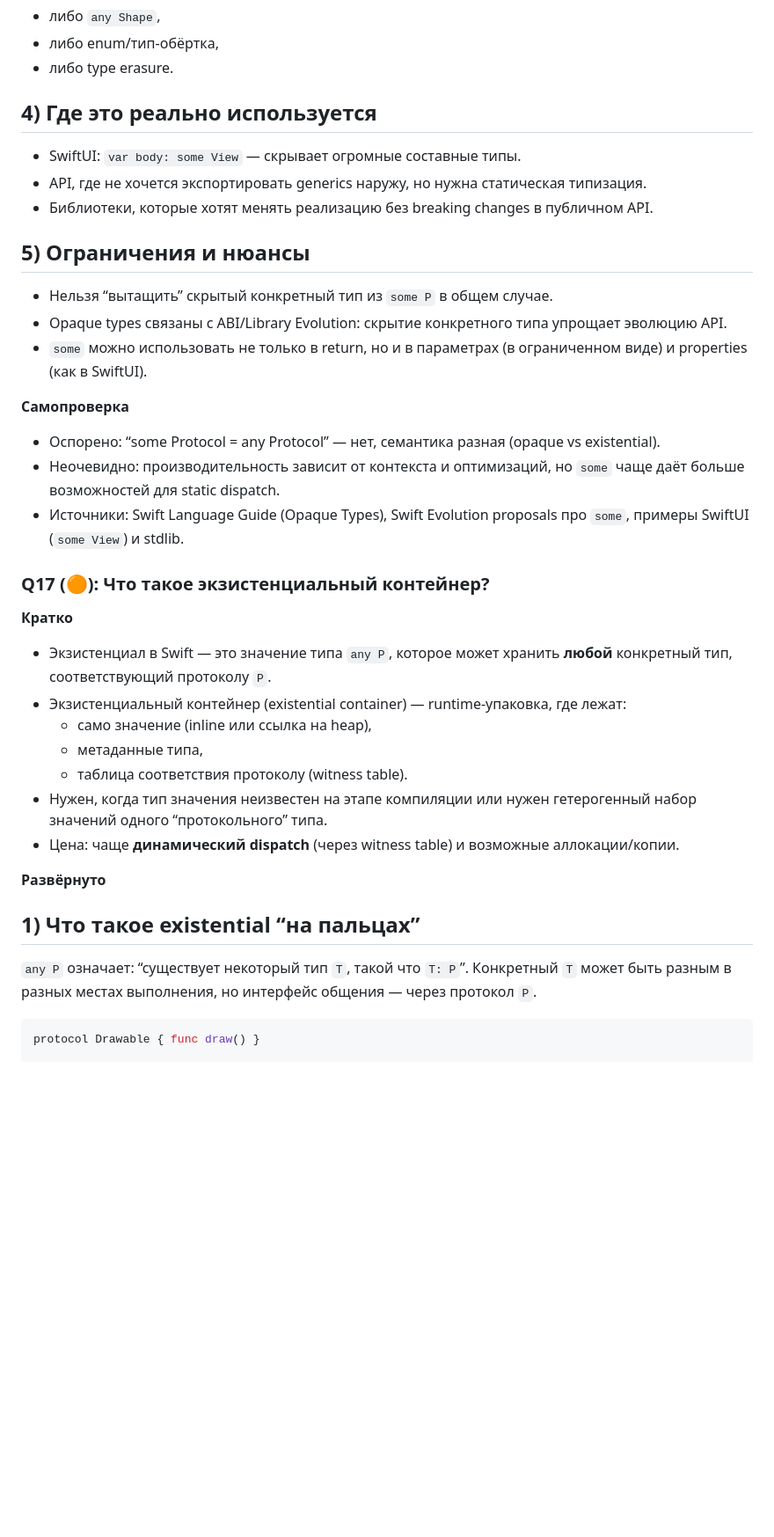
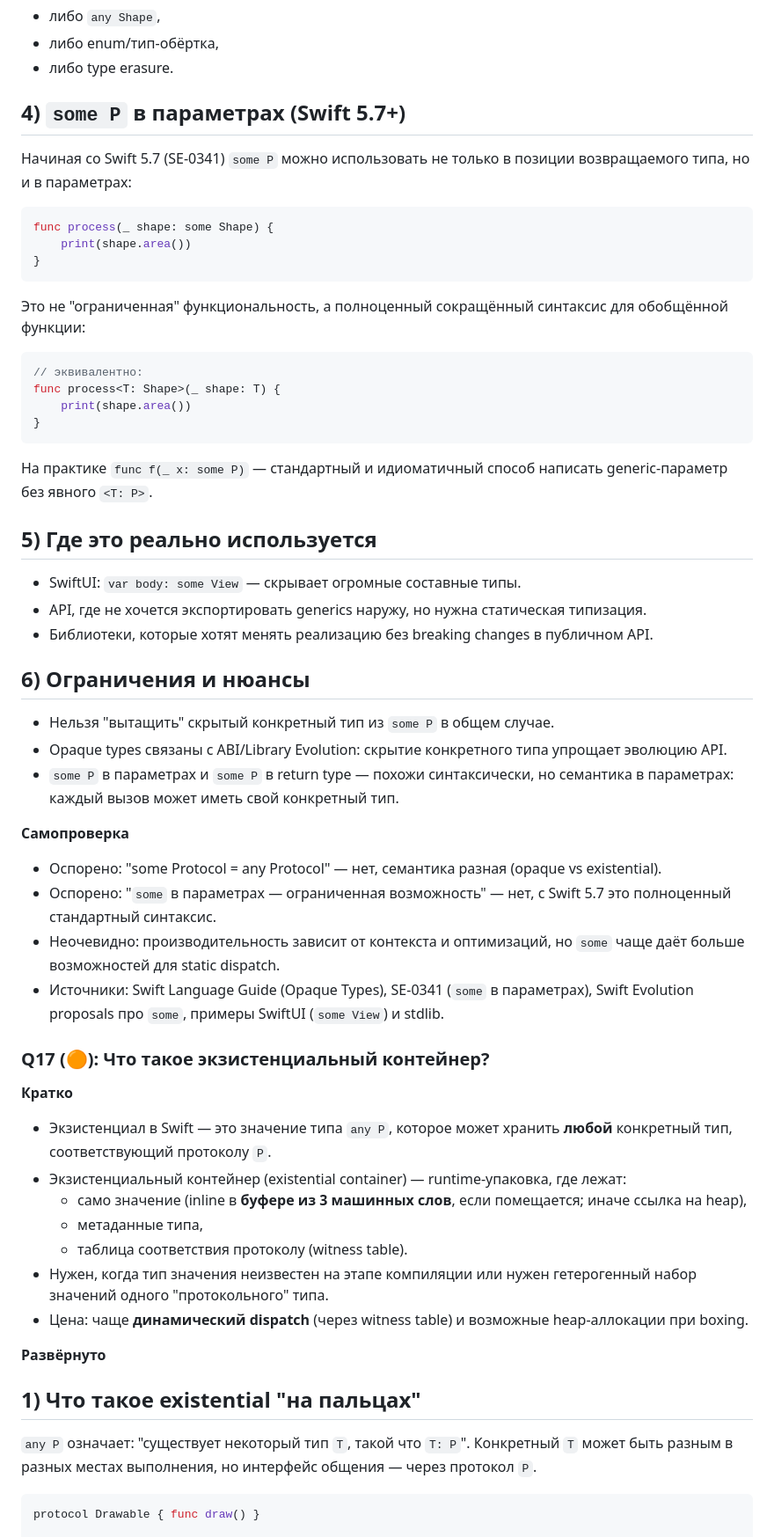
Before and after one commit to reganomika/-iOS-, a Markdown page: Протоколы.md, the part around one of its changes. Shown at 88% size. Drawn GitHub-style; blank space fills up the shorter version.

````diff
--- a/Протоколы.md
+++ b/Протоколы.md
@@ -334,35 +334,56 @@ func make(_ flag: Bool) -> some Shape {
 - либо enum/тип-обёртка,
 - либо type erasure.
 
-## 4) Где это реально используется
+## 4) `some P` в параметрах (Swift 5.7+)
+Начиная со Swift 5.7 (SE-0341) `some P` можно использовать не только в позиции возвращаемого типа, но и в параметрах:
+
+```swift
+func process(_ shape: some Shape) {
+    print(shape.area())
+}
+```
+
+Это не "ограниченная" функциональность, а полноценный сокращённый синтаксис для обобщённой функции:
+
+```swift
+// эквивалентно:
+func process<T: Shape>(_ shape: T) {
+    print(shape.area())
+}
+```
+
+На практике `func f(_ x: some P)` — стандартный и идиоматичный способ написать generic-параметр без явного `<T: P>`.
+
+## 5) Где это реально используется
 - SwiftUI: `var body: some View` — скрывает огромные составные типы.
 - API, где не хочется экспортировать generics наружу, но нужна статическая типизация.
 - Библиотеки, которые хотят менять реализацию без breaking changes в публичном API.
 
-## 5) Ограничения и нюансы
-- Нельзя “вытащить” скрытый конкретный тип из `some P` в общем случае.
+## 6) Ограничения и нюансы
+- Нельзя "вытащить" скрытый конкретный тип из `some P` в общем случае.
 - Opaque types связаны с ABI/Library Evolution: скрытие конкретного типа упрощает эволюцию API.
-- `some` можно использовать не только в return, но и в параметрах (в ограниченном виде) и properties (как в SwiftUI).
+- `some P` в параметрах и `some P` в return type — похожи синтаксически, но семантика в параметрах: каждый вызов может иметь свой конкретный тип.
 
 **Самопроверка**
-- Оспорено: “some Protocol = any Protocol” — нет, семантика разная (opaque vs existential).
+- Оспорено: "some Protocol = any Protocol" — нет, семантика разная (opaque vs existential).
+- Оспорено: "`some` в параметрах — ограниченная возможность" — нет, с Swift 5.7 это полноценный стандартный синтаксис.
 - Неочевидно: производительность зависит от контекста и оптимизаций, но `some` чаще даёт больше возможностей для static dispatch.
-- Источники: Swift Language Guide (Opaque Types), Swift Evolution proposals про `some`, примеры SwiftUI (`some View`) и stdlib.
+- Источники: Swift Language Guide (Opaque Types), SE-0341 (`some` в параметрах), Swift Evolution proposals про `some`, примеры SwiftUI (`some View`) и stdlib.
 
 ### Q17 (🟠): Что такое экзистенциальный контейнер?
 
 **Кратко**
 - Экзистенциал в Swift — это значение типа `any P`, которое может хранить **любой** конкретный тип, соответствующий протоколу `P`.
 - Экзистенциальный контейнер (existential container) — runtime-упаковка, где лежат:
-  - само значение (inline или ссылка на heap),
+  - само значение (inline в **буфере из 3 машинных слов**, если помещается; иначе ссылка на heap),
   - метаданные типа,
   - таблица соответствия протоколу (witness table).
-- Нужен, когда тип значения неизвестен на этапе компиляции или нужен гетерогенный набор значений одного “протокольного” типа.
-- Цена: чаще **динамический dispatch** (через witness table) и возможные аллокации/копии.
+- Нужен, когда тип значения неизвестен на этапе компиляции или нужен гетерогенный набор значений одного "протокольного" типа.
+- Цена: чаще **динамический dispatch** (через witness table) и возможные heap-аллокации при boxing.
 
 **Развёрнуто**
-## 1) Что такое existential “на пальцах”
-`any P` означает: “существует некоторый тип `T`, такой что `T: P`”. Конкретный `T` может быть разным в разных местах выполнения, но интерфейс общения — через протокол `P`.
+## 1) Что такое existential "на пальцах"
+`any P` означает: "существует некоторый тип `T`, такой что `T: P`". Конкретный `T` может быть разным в разных местах выполнения, но интерфейс общения — через протокол `P`.
 
 ```swift
 protocol Drawable { func draw() }
````
Also changed, not shown: other parts of Протоколы.md (+95 -57 lines).
